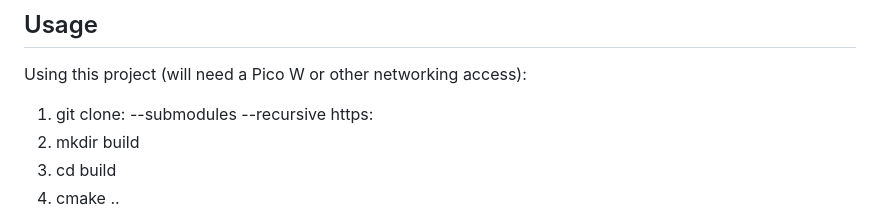
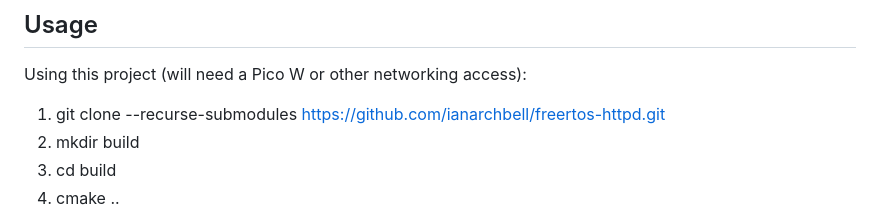
Before and after one commit to ianarchbell/freertos-httpd, a Markdown page: README.md, the part around the change. Drawn GitHub-style.

```diff
--- a/README.md
+++ b/README.md
@@ -61,7 +61,7 @@ A port of the ESP32 web server (both HTTP and HTTPS) to the Pico may be the way
 
 Using this project (will need a Pico W or other networking access):
 
-1. git clone: --submodules --recursive https:
+1. git clone --recurse-submodules https://github.com/ianarchbell/freertos-httpd.git
 2. mkdir build
 3. cd build
 4. cmake ..
```
